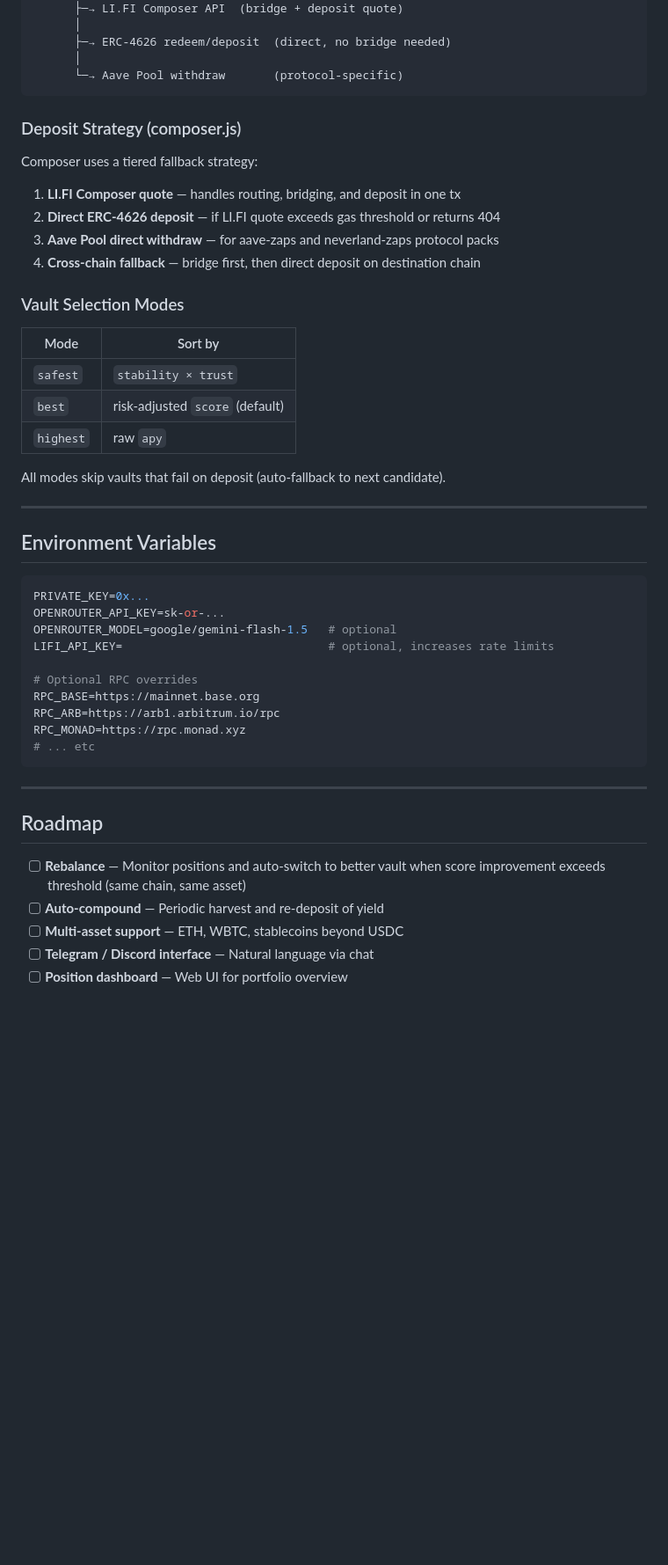
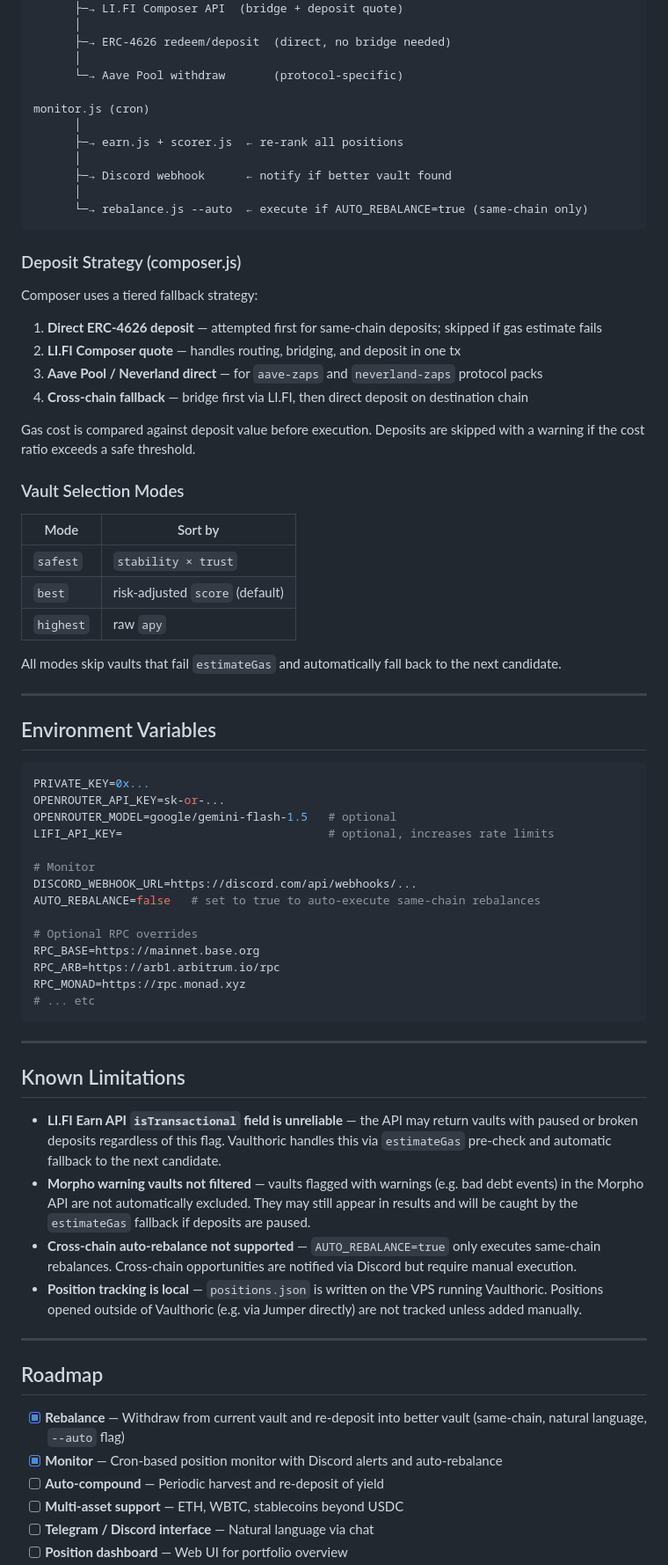
Before and after one commit to cryptohakka/vaulthoric, a Markdown page: README.md, the part around one of its changes. Shown at 88% size. GitHub-like rendering; blank space fills up the shorter version.

Commit message:
docs: add rebalance/monitor, known limitations, updated architecture

````diff
--- a/README.md
+++ b/README.md
@@ -144,16 +185,26 @@ User Instruction
       ├─→ ERC-4626 redeem/deposit  (direct, no bridge needed)
       │
       └─→ Aave Pool withdraw       (protocol-specific)
+
+monitor.js (cron)
+      │
+      ├─→ earn.js + scorer.js  ← re-rank all positions
+      │
+      ├─→ Discord webhook      ← notify if better vault found
+      │
+      └─→ rebalance.js --auto  ← execute if AUTO_REBALANCE=true (same-chain only)
 ```
 
 ### Deposit Strategy (composer.js)
 
 Composer uses a tiered fallback strategy:
 
-1. **LI.FI Composer quote** — handles routing, bridging, and deposit in one tx
-2. **Direct ERC-4626 deposit** — if LI.FI quote exceeds gas threshold or returns 404
-3. **Aave Pool direct withdraw** — for aave-zaps and neverland-zaps protocol packs
-4. **Cross-chain fallback** — bridge first, then direct deposit on destination chain
+1. **Direct ERC-4626 deposit** — attempted first for same-chain deposits; skipped if gas estimate fails
+2. **LI.FI Composer quote** — handles routing, bridging, and deposit in one tx
+3. **Aave Pool / Neverland direct** — for `aave-zaps` and `neverland-zaps` protocol packs
+4. **Cross-chain fallback** — bridge first via LI.FI, then direct deposit on destination chain
+
+Gas cost is compared against deposit value before execution. Deposits are skipped with a warning if the cost ratio exceeds a safe threshold.
 
 ### Vault Selection Modes
 
@@ -163,7 +214,7 @@ Composer uses a tiered fallback strategy:
 | `best` | risk-adjusted `score` (default) |
 | `highest` | raw `apy` |
 
-All modes skip vaults that fail on deposit (auto-fallback to next candidate).
+All modes skip vaults that fail `estimateGas` and automatically fall back to the next candidate.
 
 ---
 
@@ -175,6 +226,10 @@ OPENROUTER_API_KEY=sk-or-...
 OPENROUTER_MODEL=google/gemini-flash-1.5   # optional
 LIFI_API_KEY=                              # optional, increases rate limits
 
+# Monitor
+DISCORD_WEBHOOK_URL=https://discord.com/api/webhooks/...
+AUTO_REBALANCE=false   # set to true to auto-execute same-chain rebalances
+
 # Optional RPC overrides
 RPC_BASE=https://mainnet.base.org
 RPC_ARB=https://arb1.arbitrum.io/rpc
@@ -184,9 +239,19 @@ RPC_MONAD=https://rpc.monad.xyz
 
 ---
 
+## Known Limitations
+
+- **LI.FI Earn API `isTransactional` field is unreliable** — the API may return vaults with paused or broken deposits regardless of this flag. Vaulthoric handles this via `estimateGas` pre-check and automatic fallback to the next candidate.
+- **Morpho warning vaults not filtered** — vaults flagged with warnings (e.g. bad debt events) in the Morpho API are not automatically excluded. They may still appear in results and will be caught by the `estimateGas` fallback if deposits are paused.
+- **Cross-chain auto-rebalance not supported** — `AUTO_REBALANCE=true` only executes same-chain rebalances. Cross-chain opportunities are notified via Discord but require manual execution.
+- **Position tracking is local** — `positions.json` is written on the VPS running Vaulthoric. Positions opened outside of Vaulthoric (e.g. via Jumper directly) are not tracked unless added manually.
+
+---
+
 ## Roadmap
 
-- [ ] **Rebalance** — Monitor positions and auto-switch to better vault when score improvement exceeds threshold (same chain, same asset)
+- [x] **Rebalance** — Withdraw from current vault and re-deposit into better vault (same-chain, natural language, `--auto` flag)
+- [x] **Monitor** — Cron-based position monitor with Discord alerts and auto-rebalance
 - [ ] **Auto-compound** — Periodic harvest and re-deposit of yield
 - [ ] **Multi-asset support** — ETH, WBTC, stablecoins beyond USDC
 - [ ] **Telegram / Discord interface** — Natural language via chat
````
Also changed, not shown: other parts of README.md (+42 -1 lines).
